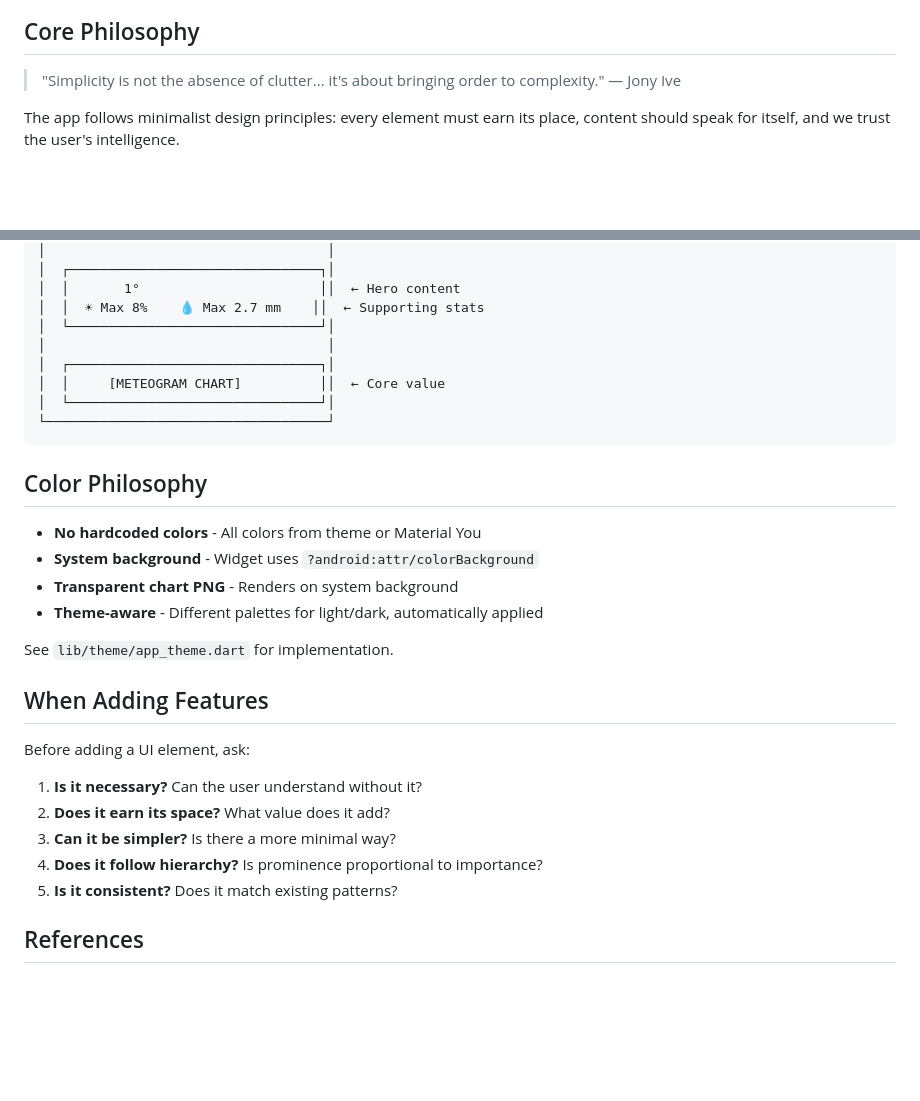
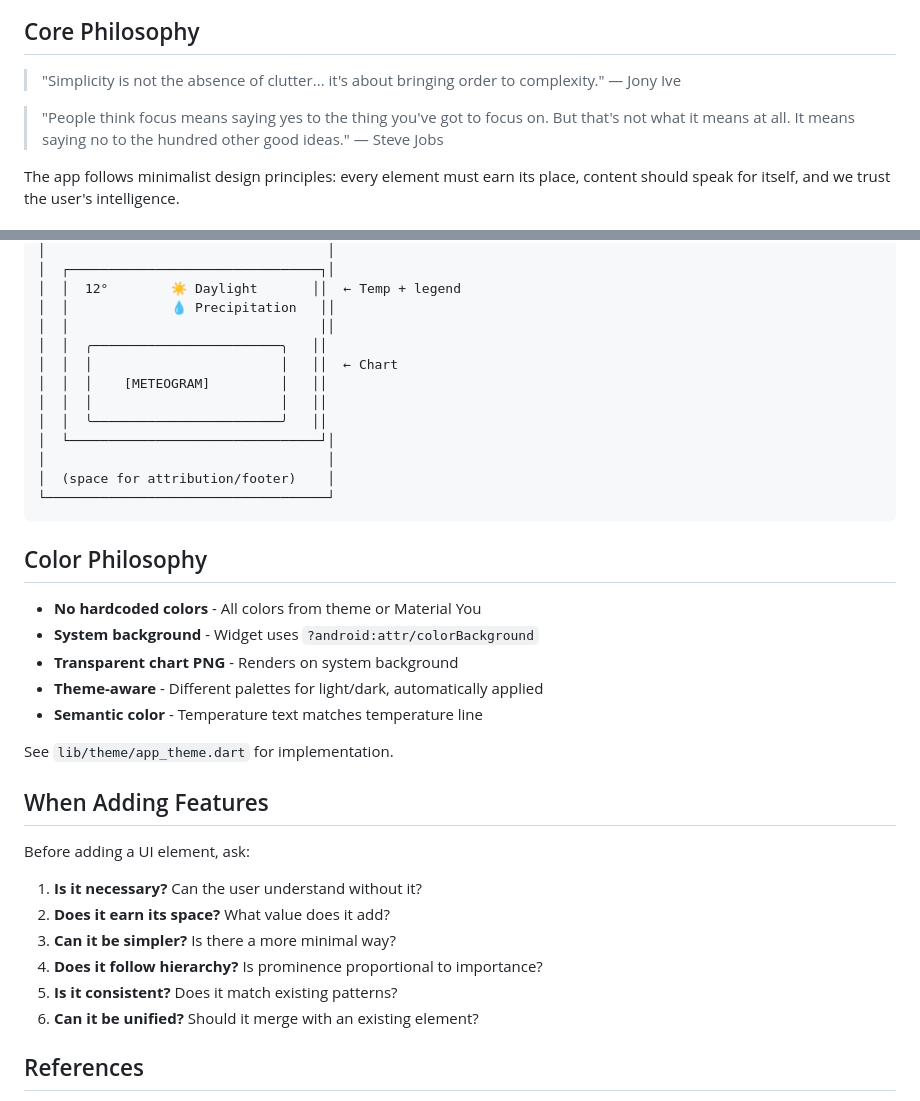
Before and after one commit to timbortnik/widget, a Markdown page: docs/ai/design.md, 2 parts joined by grey strips. Rendered like a GitHub page; blank space fills up the shorter version.

````diff
--- a/docs/ai/design.md
+++ b/docs/ai/design.md
@@ -6,6 +6,9 @@ This document captures the design philosophy guiding the Meteogram app UI.
 
 > "Simplicity is not the absence of clutter... it's about bringing order to complexity."
 > — Jony Ive
+
+> "People think focus means saying yes to the thing you've got to focus on. But that's not what it means at all. It means saying no to the hundred other good ideas."
+> — Steve Jobs
 
 The app follows minimalist design principles: every element must earn its place, content should speak for itself, and we trust the user's intelligence.
 
@@ -74,12 +94,16 @@ Not everything needs to be visible at once. Secondary information can be:
 │                                    │
 │  ┌────────────────────────────────┐│
-│  │       1°                       ││  ← Hero content
-│  │  ☀ Max 8%    💧 Max 2.7 mm    ││  ← Supporting stats
+│  │  12°        ☀️ Daylight       ││  ← Temp + legend
+│  │             💧 Precipitation   ││
+│  │                                ││
+│  │  ╭────────────────────────╮   ││
+│  │  │                        │   ││  ← Chart
+│  │  │    [METEOGRAM]         │   ││
+│  │  │                        │   ││
+│  │  ╰────────────────────────╯   ││
 │  └────────────────────────────────┘│
 │                                    │
-│  ┌────────────────────────────────┐│
-│  │     [METEOGRAM CHART]          ││  ← Core value
-│  └────────────────────────────────┘│
+│  (space for attribution/footer)    │
 └────────────────────────────────────┘
 ```
 
@@ -89,6 +113,7 @@ Not everything needs to be visible at once. Secondary information can be:
 - **System background** - Widget uses `?android:attr/colorBackground`
 - **Transparent chart PNG** - Renders on system background
 - **Theme-aware** - Different palettes for light/dark, automatically applied
+- **Semantic color** - Temperature text matches temperature line
 
 See `lib/theme/app_theme.dart` for implementation.
 
@@ -101,6 +126,7 @@ Before adding a UI element, ask:
 3. **Can it be simpler?** Is there a more minimal way?
 4. **Does it follow hierarchy?** Is prominence proportional to importance?
 5. **Is it consistent?** Does it match existing patterns?
+6. **Can it be unified?** Should it merge with an existing element?
 
 ## References
 
````
Also changed, not shown: other parts of docs/ai/design.md (+37 -20 lines).
